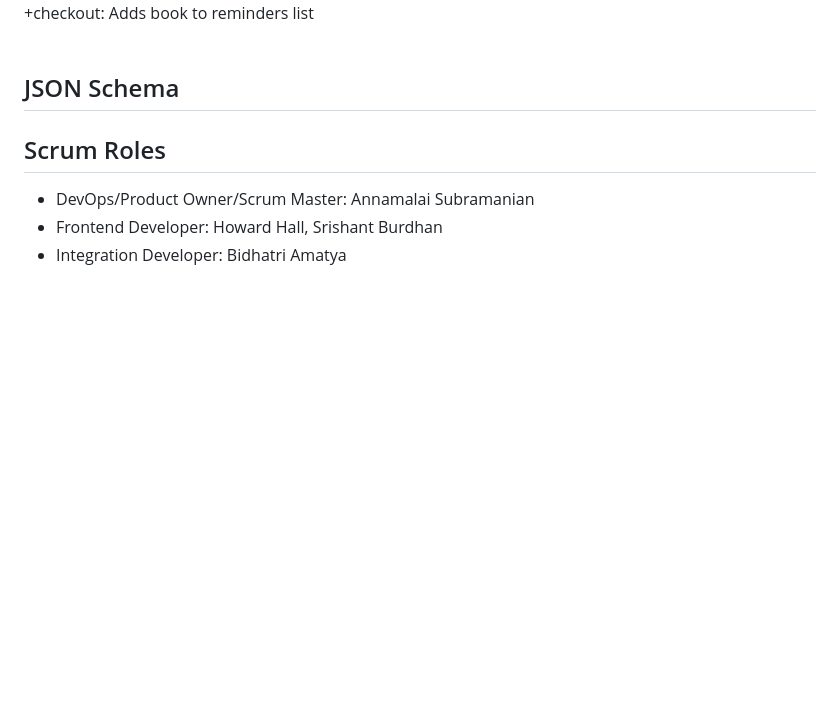
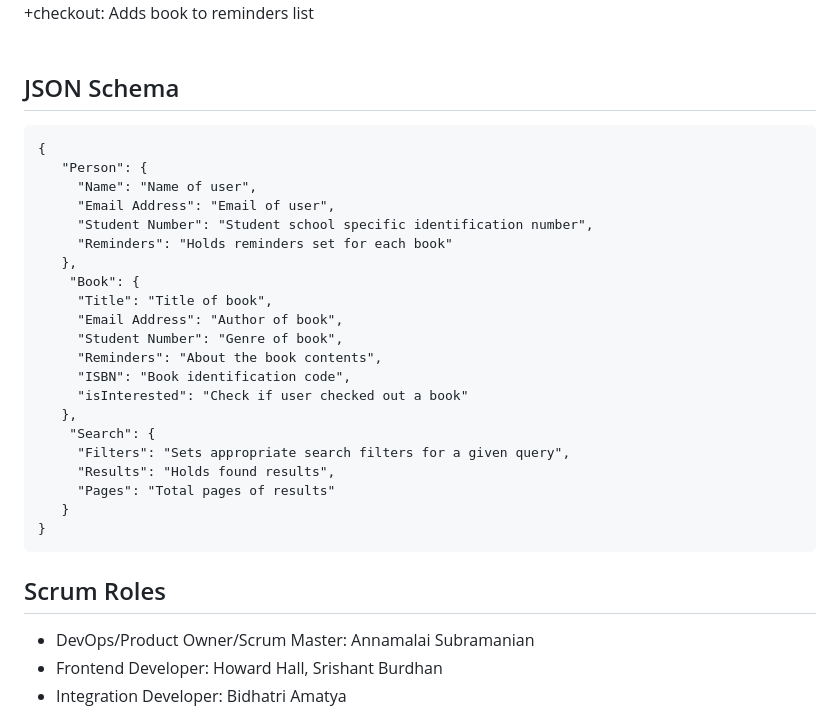
Before and after one commit to subrama2/Book_Finder, a Markdown page: README.md, the part around the change. GitHub-like rendering; blank space fills up the shorter version.

````diff
--- a/README.md
+++ b/README.md
@@ -122,7 +122,29 @@ Search: Stores search related information<br />
 +checkout: Adds book to reminders list<br />
 <br />
  ## JSON Schema
-
+ ```
+{
+	"Person": {
+      "Name": "Name of user",
+      "Email Address": "Email of user",
+	  "Student Number": "Student school specific identification number",
+      "Reminders": "Holds reminders set for each book"
+    },
+     "Book": {
+      "Title": "Title of book",
+      "Email Address": "Author of book",
+	  "Student Number": "Genre of book",
+      "Reminders": "About the book contents",
+      "ISBN": "Book identification code",
+      "isInterested": "Check if user checked out a book"
+    },
+     "Search": {
+      "Filters": "Sets appropriate search filters for a given query",
+      "Results": "Holds found results",
+	  "Pages": "Total pages of results"
+    }
+}
+```
 
 ## Scrum Roles
 
````
